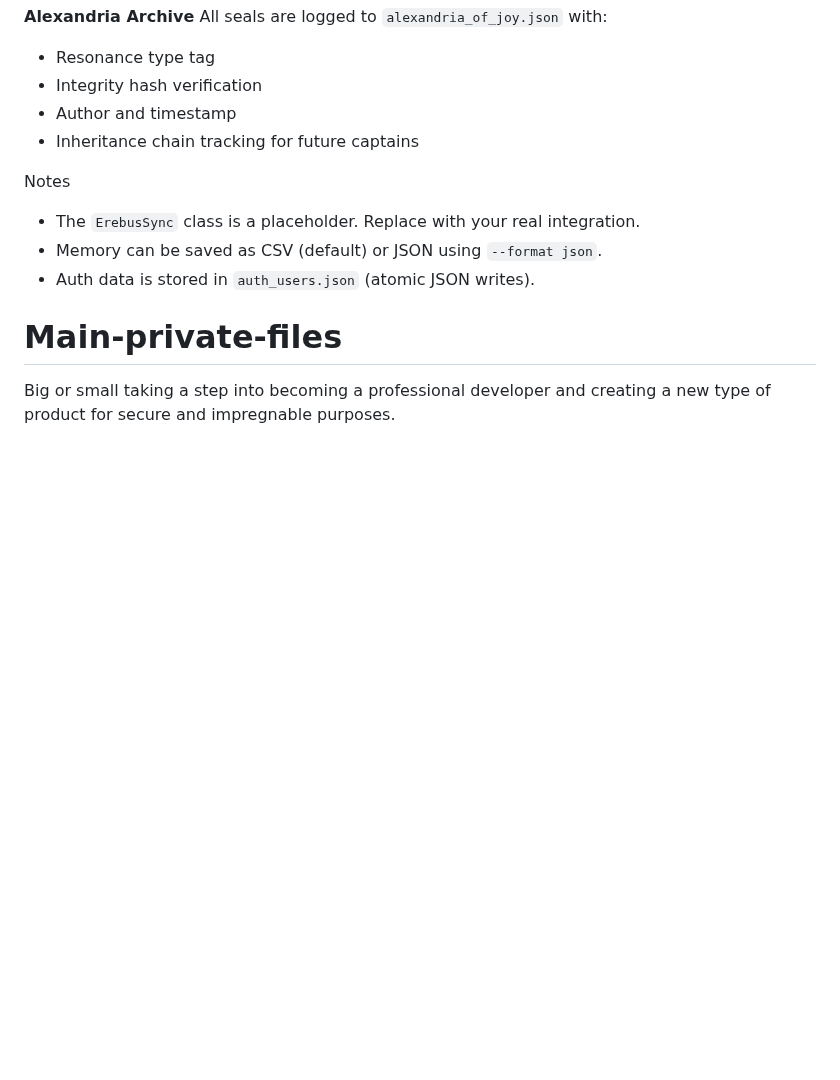
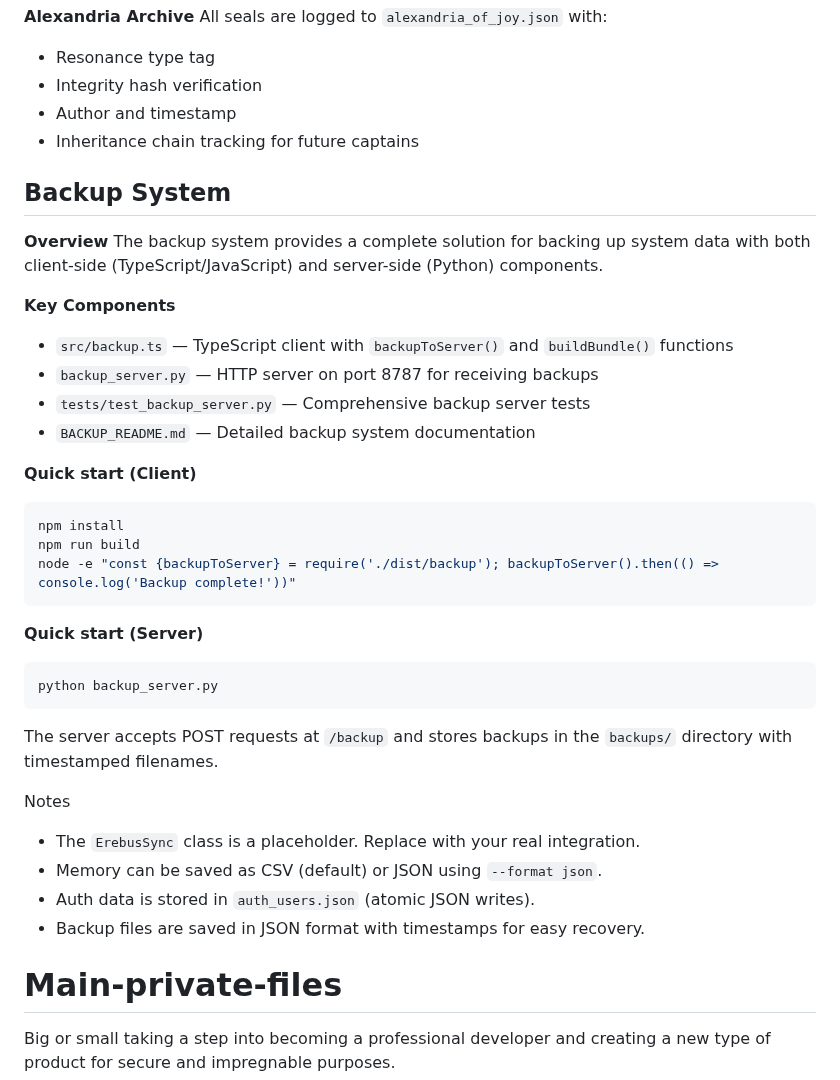
Before and after one commit to Space-LEAF-corp/Main-private-files, a Markdown page: README.md, the part around the change. Rendered like a GitHub page; blank space fills up the shorter version.

Commit message:
Update README with backup system documentation
Co-authored-by: GuardianNinja <144378178+GuardianNinja@users.noreply.github.com>

````diff
--- a/README.md
+++ b/README.md
@@ -181,10 +181,37 @@ All seals are logged to `alexandria_of_joy.json` with:
 - Author and timestamp
 - Inheritance chain tracking for future captains
 
+Backup System
+--------------
+
+**Overview**
+The backup system provides a complete solution for backing up system data with both client-side (TypeScript/JavaScript) and server-side (Python) components.
+
+**Key Components**
+- `src/backup.ts` — TypeScript client with `backupToServer()` and `buildBundle()` functions
+- `backup_server.py` — HTTP server on port 8787 for receiving backups
+- `tests/test_backup_server.py` — Comprehensive backup server tests
+- `BACKUP_README.md` — Detailed backup system documentation
+
+**Quick start (Client)**
+```bash
+npm install
+npm run build
+node -e "const {backupToServer} = require('./dist/backup'); backupToServer().then(() => console.log('Backup complete!'))"
+```
+
+**Quick start (Server)**
+```bash
+python backup_server.py
+```
+
+The server accepts POST requests at `/backup` and stores backups in the `backups/` directory with timestamped filenames.
+
 Notes
 - The `ErebusSync` class is a placeholder. Replace with your real integration.
 - Memory can be saved as CSV (default) or JSON using `--format json`.
 - Auth data is stored in `auth_users.json` (atomic JSON writes).
+- Backup files are saved in JSON format with timestamps for easy recovery.
 # Main-private-files
 Big or small
 taking a step into becoming a professional developer and creating a new type of product for secure and impregnable purposes.
````
